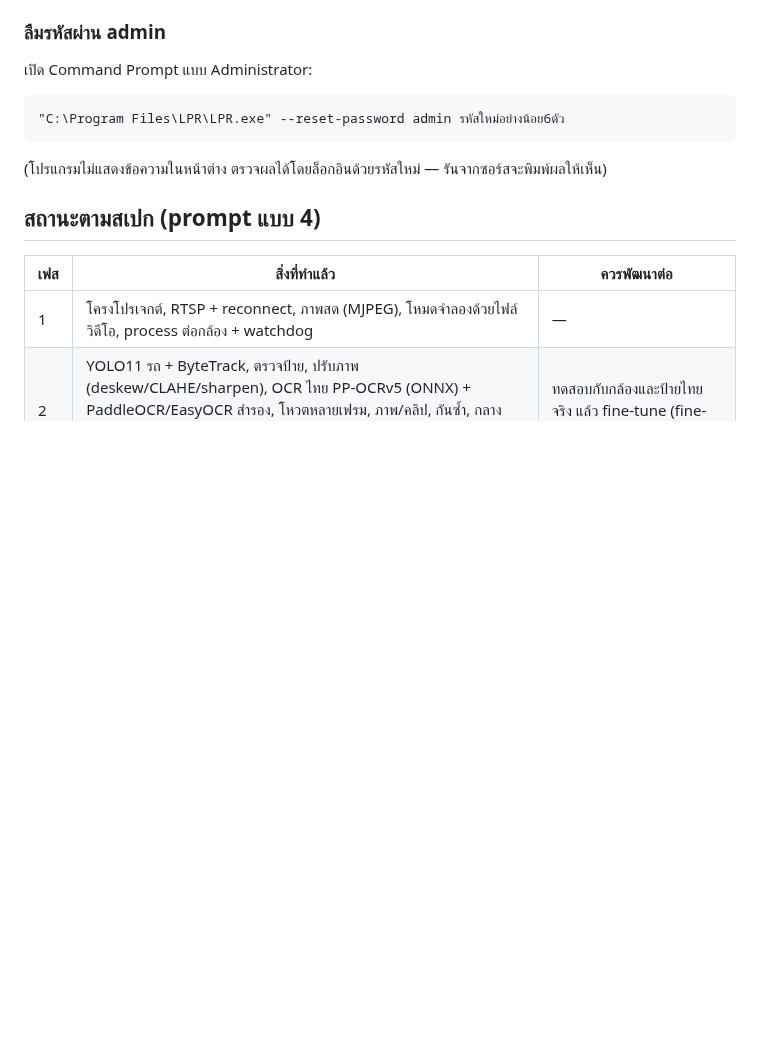
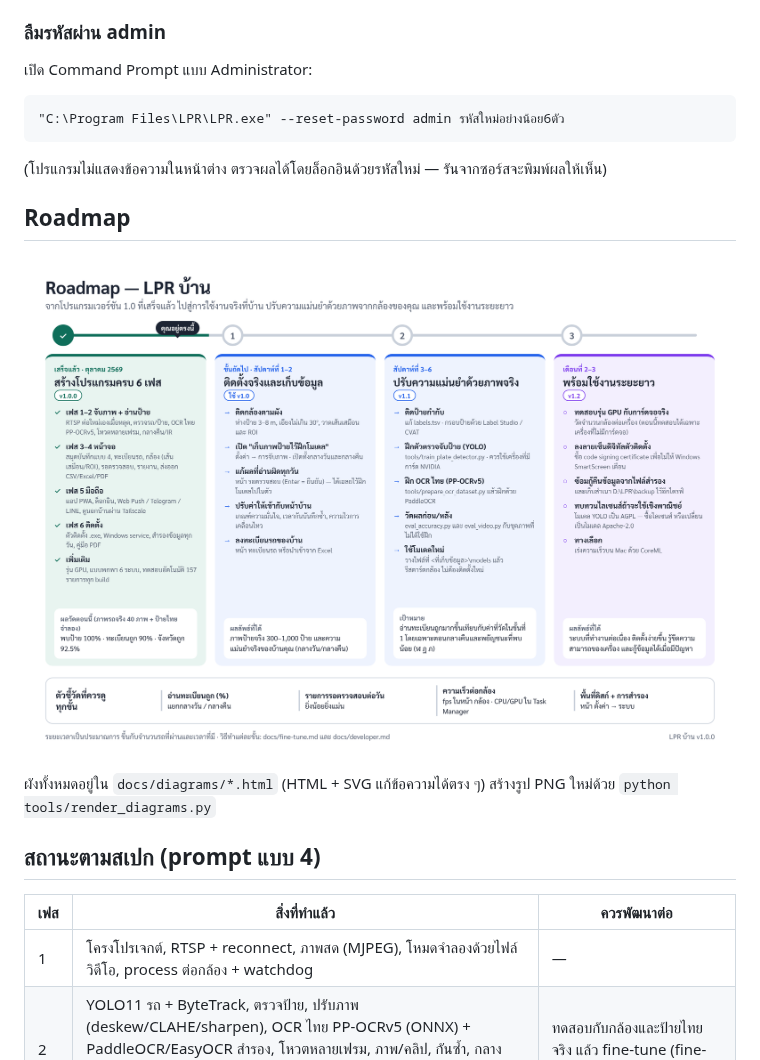
Before and after one commit to phakkhinainu-cyber/vision-model-inspector, a Markdown page: lpr/docs/developer.md, the part around the change. Rendered like a GitHub page; pictures changed too: lpr/docs/diagrams/roadmap.png (added); blank space fills up the shorter version.

```diff
--- a/lpr/docs/developer.md
+++ b/lpr/docs/developer.md
@@ -119,6 +119,12 @@ python tools/make_demo_video.py --images <โฟลเดอร์ภาพร
 
 (โปรแกรมไม่แสดงข้อความในหน้าต่าง ตรวจผลได้โดยล็อกอินด้วยรหัสใหม่ — รันจากซอร์สจะพิมพ์ผลให้เห็น)
 
+## Roadmap
+
+![Roadmap](diagrams/roadmap.png)
+
+ผังทั้งหมดอยู่ใน `docs/diagrams/*.html` (HTML + SVG แก้ข้อความได้ตรง ๆ) สร้างรูป PNG ใหม่ด้วย `python tools/render_diagrams.py`
+
 ## สถานะตามสเปก (prompt แบบ 4)
 
 | เฟส | สิ่งที่ทำแล้ว | ควรพัฒนาต่อ |
```
Also changed, not shown: lpr/README.md (+2 -1 lines), lpr/docs/user-manual.md (+2 -0 lines), 6 other files.
